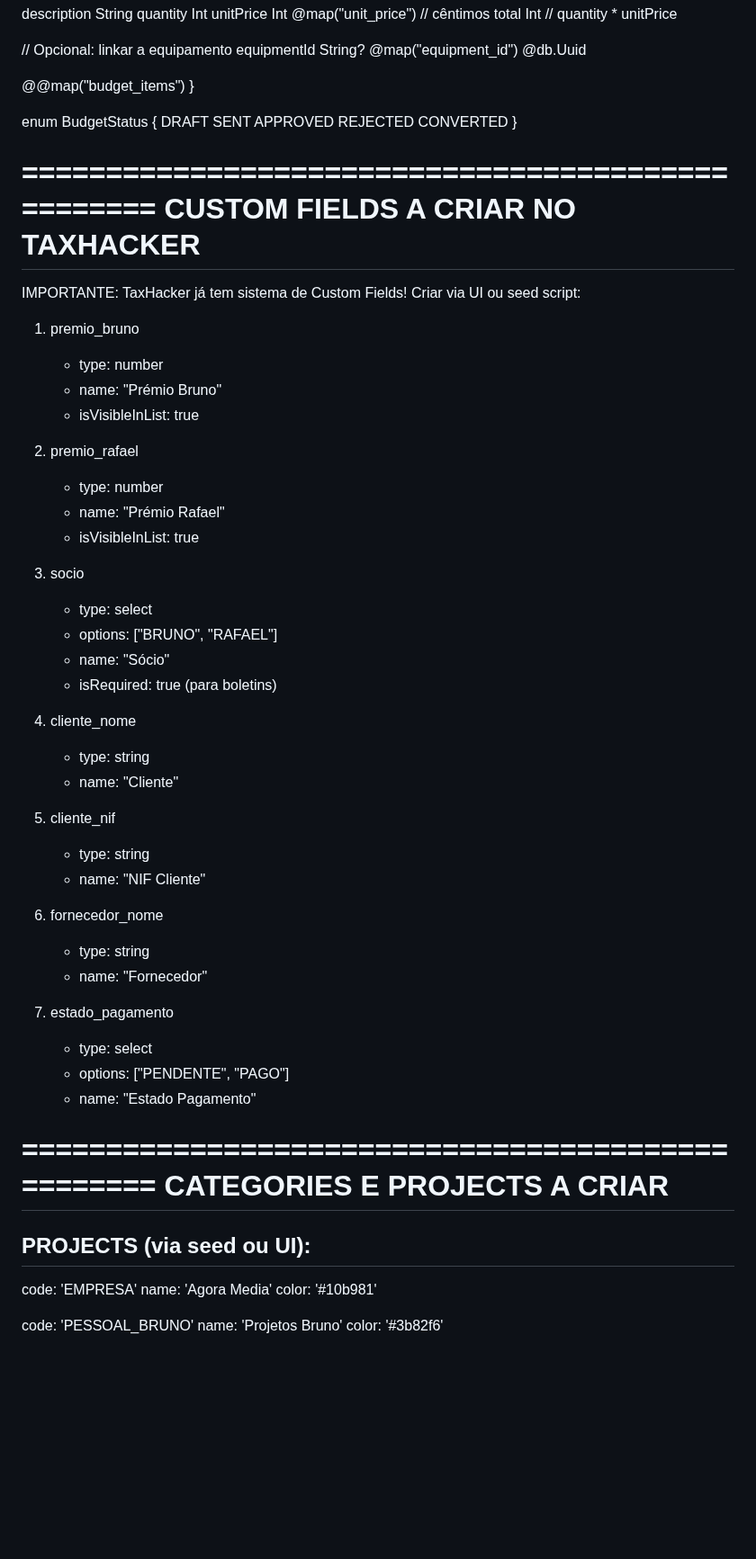
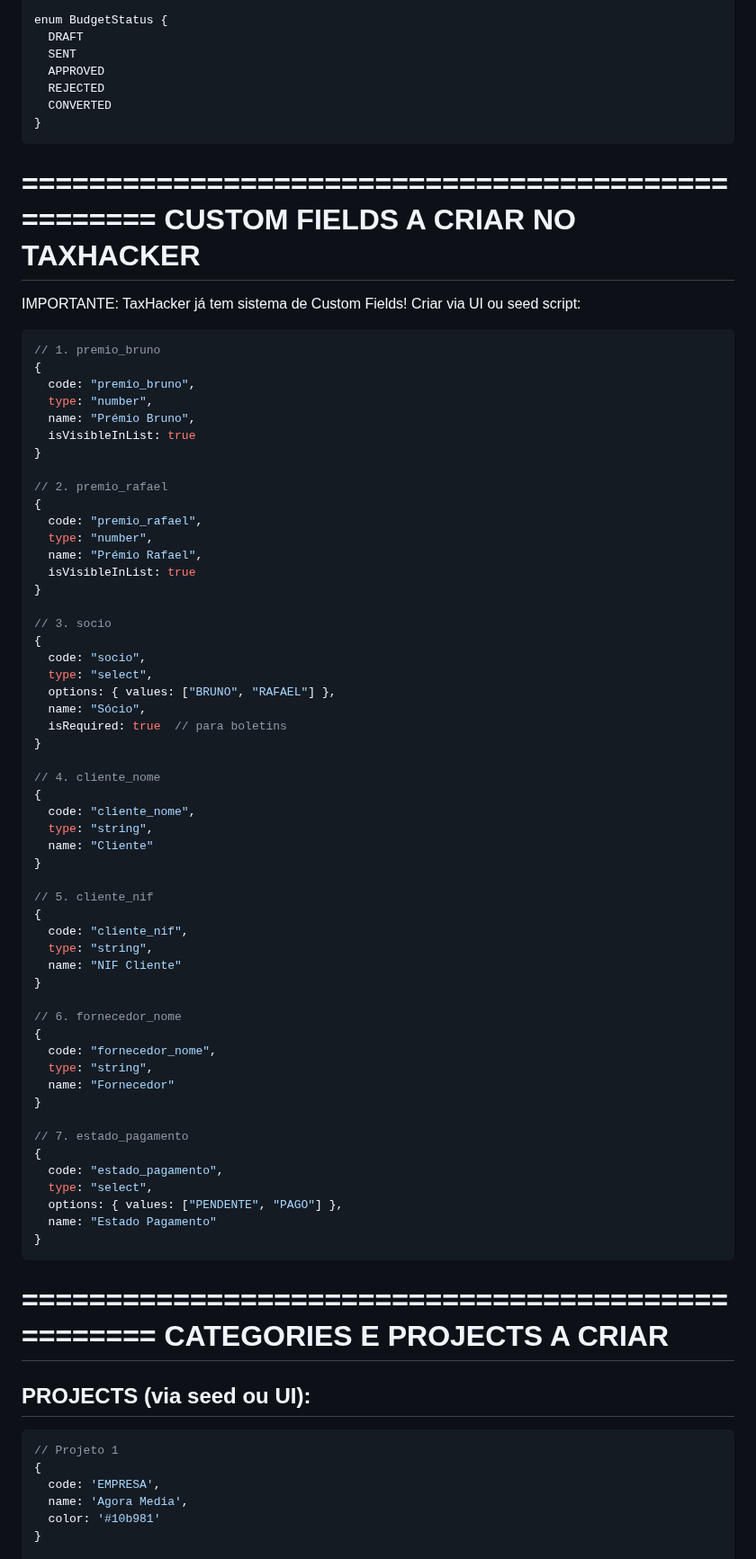
Before and after one commit to brun04maral/agora-contabilidade, a Markdown page: TaxHacker/MAPEAMENTO_DADOS.md, the part around one of its changes. Shown at 90% size. Drawn GitHub-style; blank space fills up the shorter version.

Commit message:
fix: adicionar triple backticks aos schemas, JSON e exemplos de código em MAPEAMENTO_DADOS.md

````diff
--- a/TaxHacker/MAPEAMENTO_DADOS.md
+++ b/TaxHacker/MAPEAMENTO_DADOS.md
@@ -444,6 +511,7 @@ enum BudgetStatus {
   REJECTED
   CONVERTED
 }
+```
 
 ==================================================
 CUSTOM FIELDS A CRIAR NO TAXHACKER
@@ -452,38 +520,61 @@ CUSTOM FIELDS A CRIAR NO TAXHACKER
 IMPORTANTE: TaxHacker já tem sistema de Custom Fields!
 Criar via UI ou seed script:
 
-1. premio_bruno
-   - type: number
-   - name: "Prémio Bruno"
-   - isVisibleInList: true
+```typescript
+// 1. premio_bruno
+{
+  code: "premio_bruno",
+  type: "number",
+  name: "Prémio Bruno",
+  isVisibleInList: true
+}
 
-2. premio_rafael
-   - type: number
-   - name: "Prémio Rafael"
-   - isVisibleInList: true
+// 2. premio_rafael
+{
+  code: "premio_rafael",
+  type: "number",
+  name: "Prémio Rafael",
+  isVisibleInList: true
+}
 
-3. socio
-   - type: select
-   - options: ["BRUNO", "RAFAEL"]
-   - name: "Sócio"
-   - isRequired: true (para boletins)
+// 3. socio
+{
+  code: "socio",
+  type: "select",
+  options: { values: ["BRUNO", "RAFAEL"] },
+  name: "Sócio",
+  isRequired: true  // para boletins
+}
 
-4. cliente_nome
-   - type: string
-   - name: "Cliente"
+// 4. cliente_nome
+{
+  code: "cliente_nome",
+  type: "string",
+  name: "Cliente"
+}
 
-5. cliente_nif
-   - type: string
-   - name: "NIF Cliente"
+// 5. cliente_nif
+{
+  code: "cliente_nif",
+  type: "string",
+  name: "NIF Cliente"
+}
 
-6. fornecedor_nome
-   - type: string
-   - name: "Fornecedor"
+// 6. fornecedor_nome
+{
+  code: "fornecedor_nome",
+  type: "string",
+  name: "Fornecedor"
+}
 
-7. estado_pagamento
-   - type: select
-   - options: ["PENDENTE", "PAGO"]
-   - name: "Estado Pagamento"
+// 7. estado_pagamento
+{
+  code: "estado_pagamento",
+  type: "select",
+  options: { values: ["PENDENTE", "PAGO"] },
+  name: "Estado Pagamento"
+}
+```
 
 ==================================================
 CATEGORIES E PROJECTS A CRIAR
@@ -491,11 +582,12 @@ CATEGORIES E PROJECTS A CRIAR
 
 PROJECTS (via seed ou UI):
 ----------------------------------------
-code: 'EMPRESA'
-name: 'Agora Media'
-color: '#10b981'
 
-code: 'PESSOAL_BRUNO'
-name: 'Projetos Bruno'
-color: '#3b82f6'
+```typescript
+// Projeto 1
+{
+  code: 'EMPRESA',
+  name: 'Agora Media',
+  color: '#10b981'
+}
 
````
Also changed, not shown: other parts of TaxHacker/MAPEAMENTO_DADOS.md (+218 -102 lines).
